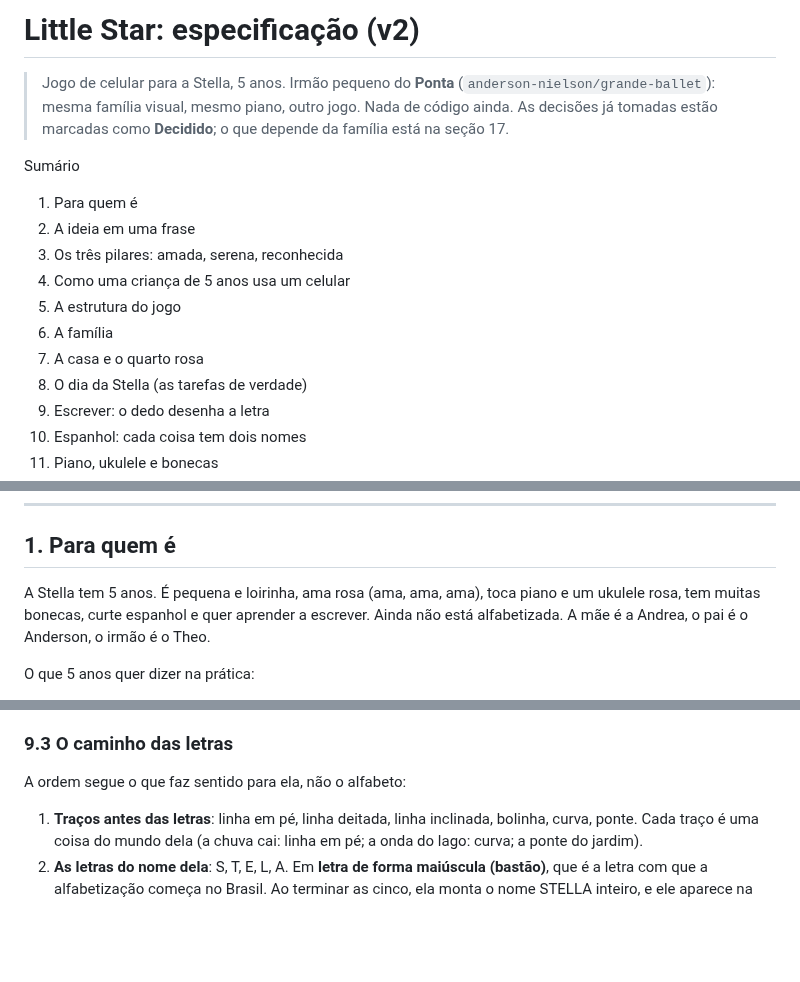
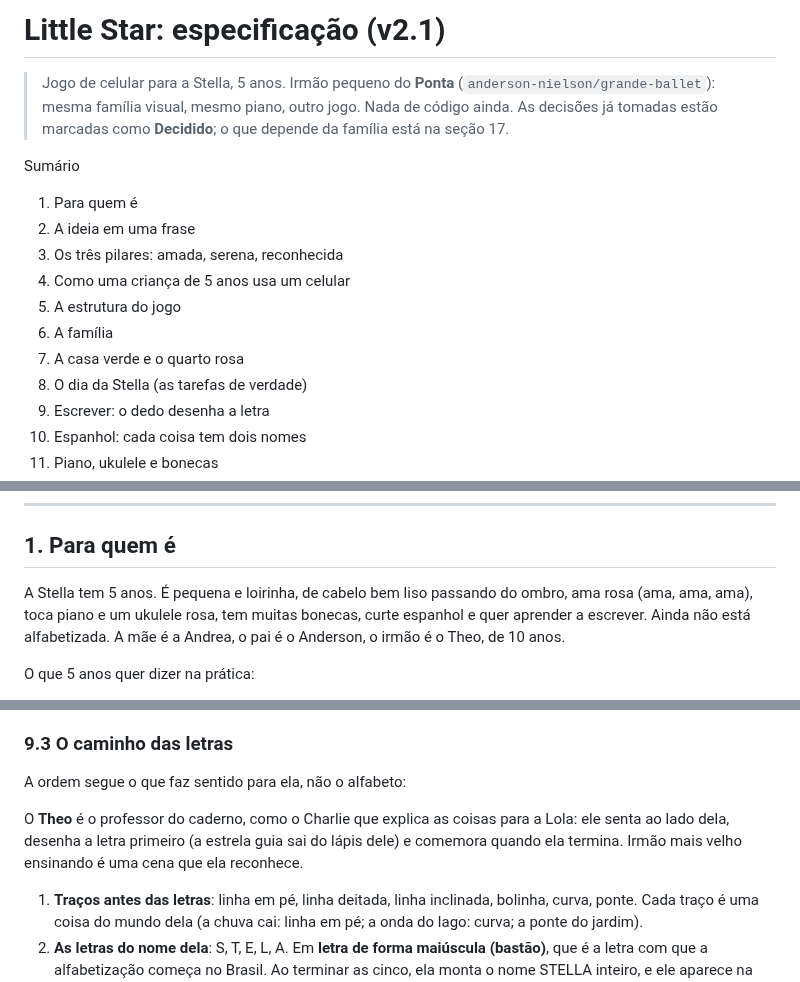
Before and after one commit to anderson-nielson/little-star, a Markdown page: SPEC.md, 3 parts joined by grey strips. GitHub-like rendering; blank space fills up the shorter version.

```diff
--- a/SPEC.md
+++ b/SPEC.md
@@ -1,4 +1,4 @@
-# Little Star: especificação (v2)
+# Little Star: especificação (v2.1)
 
 > Jogo de celular para a Stella, 5 anos. Irmão pequeno do **Ponta**
 > (`anderson-nielson/grande-ballet`): mesma família visual, mesmo piano, outro jogo.
@@ -12,7 +12,7 @@ Sumário
 4. Como uma criança de 5 anos usa um celular
 5. A estrutura do jogo
 6. A família
-7. A casa e o quarto rosa
+7. A casa verde e o quarto rosa
 8. O dia da Stella (as tarefas de verdade)
 9. Escrever: o dedo desenha a letra
 10. Espanhol: cada coisa tem dois nomes
@@ -29,9 +29,9 @@ Sumário
 
 ## 1. Para quem é
 
-A Stella tem 5 anos. É pequena e loirinha, ama rosa (ama, ama, ama), toca piano e um ukulele
+A Stella tem 5 anos. É pequena e loirinha, de cabelo bem liso passando do ombro, ama rosa (ama, ama, ama), toca piano e um ukulele
 rosa, tem muitas bonecas, curte espanhol e quer aprender a escrever. Ainda não está
-alfabetizada. A mãe é a Andrea, o pai é o Anderson, o irmão é o Theo.
+alfabetizada. A mãe é a Andrea, o pai é o Anderson, o irmão é o Theo, de 10 anos.
 
 O que 5 anos quer dizer na prática:
 
@@ -264,6 +274,10 @@ caminho antes, a Stella segue com o dedo, e a letra nasce onde o dedo passa.
 ### 9.3 O caminho das letras
 
 A ordem segue o que faz sentido para ela, não o alfabeto:
+
+O **Theo** é o professor do caderno, como o Charlie que explica as coisas para a Lola: ele
+senta ao lado dela, desenha a letra primeiro (a estrela guia sai do lápis dele) e comemora
+quando ela termina. Irmão mais velho ensinando é uma cena que ela reconhece.
 
 1. **Traços antes das letras**: linha em pé, linha deitada, linha inclinada, bolinha, curva,
    ponte. Cada traço é uma coisa do mundo dela (a chuva cai: linha em pé; a onda do lago:
```
Also changed, not shown: other parts of SPEC.md (+31 -12 lines).
